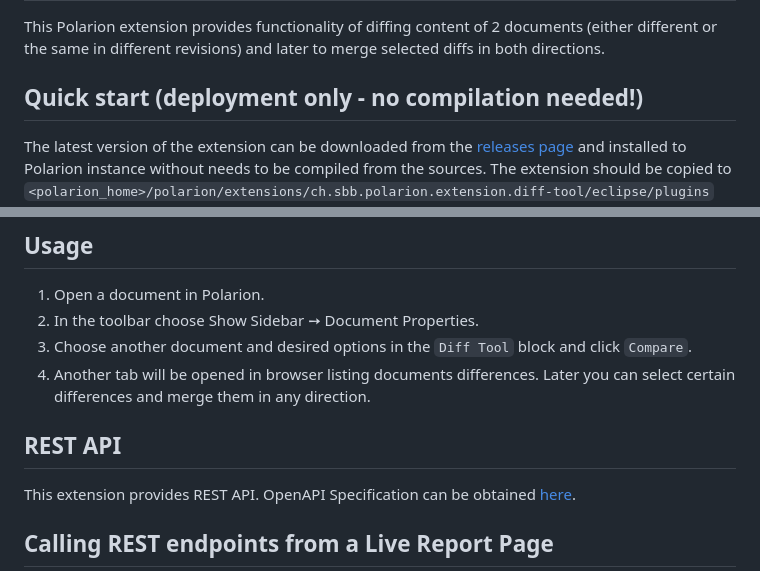
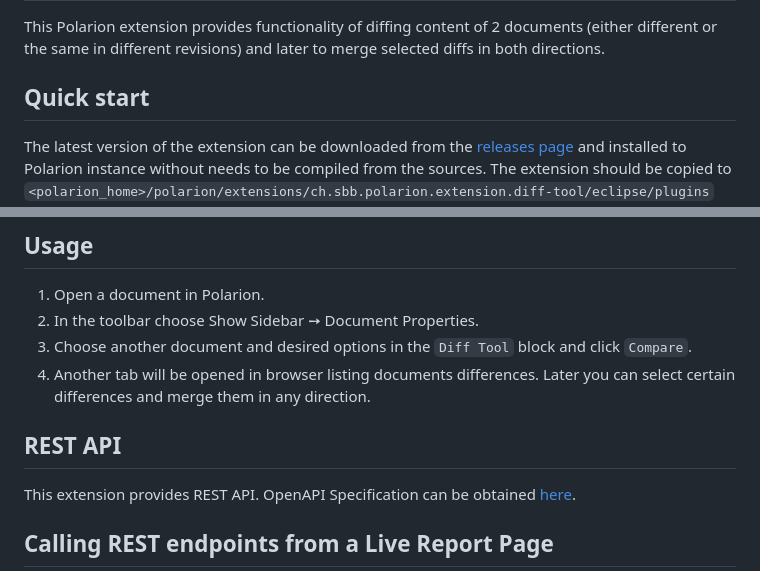
Before and after one commit to SchweizerischeBundesbahnen/ch.sbb.polarion.extension.diff-tool, a Markdown page: README.md, 2 parts joined by grey strips. GitHub-like rendering.

Commit message:
docs: README.md updated -> quick start and compatibility added

```diff
--- a/README.md
+++ b/README.md
@@ -2,7 +2,7 @@
 
 This Polarion extension provides functionality of diffing content of 2 documents (either different or the same in different revisions) and later to merge selected diffs in both directions.
 
-## Quick start (deployment only - no compilation needed!)
+## Quick start
 
 The latest version of the extension can be downloaded from the [releases page](../../releases/latest) and installed to Polarion instance without needs to be compiled from the sources.
 The extension should be copied to `<polarion_home>/polarion/extensions/ch.sbb.polarion.extension.diff-tool/eclipse/plugins` and changes will take effect after Polarion restart.
@@ -72,8 +75,8 @@ Changes only take effect after restart of Polarion.
 3. Choose another document and desired options in the `Diff Tool` block and click `Compare`.
 4. Another tab will be opened in browser listing documents differences. Later you can select certain differences and merge them in any direction.
 
+## REST API
 
-## REST API
 This extension provides REST API. OpenAPI Specification can be obtained [here](docs/openapi.json).
 
 ## Calling REST endpoints from a Live Report Page
```
Also changed, not shown: other parts of README.md (+9 -1 lines).
